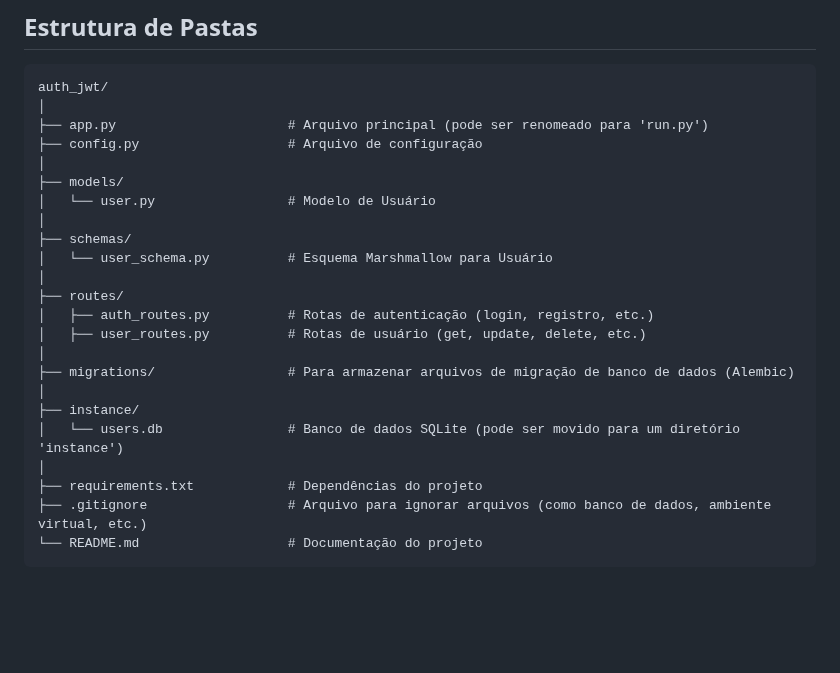
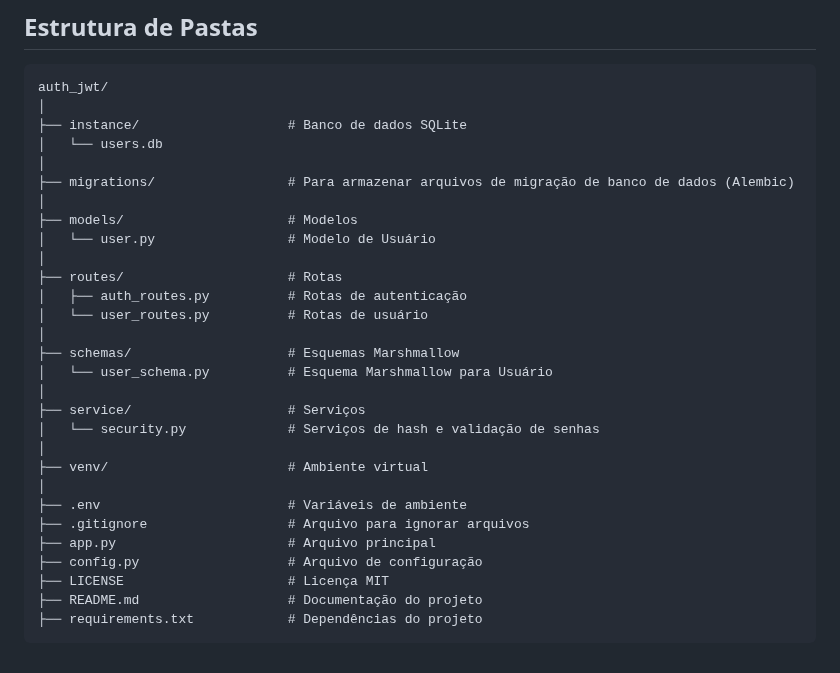
Before and after one commit to rogeriobgregorio/estudos-python, a Markdown page: auth-jwt/README.md, the part around the change. Rendered like a GitHub page; blank space fills up the shorter version.

````diff
--- a/auth-jwt/README.md
+++ b/auth-jwt/README.md
@@ -218,25 +218,31 @@ Recomenda-se também usar um ambiente virtual para isolar as dependências do se
 ```
 auth_jwt/
 │
-├── app.py                      # Arquivo principal (pode ser renomeado para 'run.py')
-├── config.py                   # Arquivo de configuração
-│
-├── models/
-│   └── user.py                 # Modelo de Usuário
-│
-├── schemas/
-│   └── user_schema.py          # Esquema Marshmallow para Usuário
-│
-├── routes/
-│   ├── auth_routes.py          # Rotas de autenticação (login, registro, etc.)
-│   ├── user_routes.py          # Rotas de usuário (get, update, delete, etc.)
+├── instance/                   # Banco de dados SQLite
+│   └── users.db
 │
 ├── migrations/                 # Para armazenar arquivos de migração de banco de dados (Alembic)
 │
-├── instance/
-│   └── users.db                # Banco de dados SQLite (pode ser movido para um diretório 'instance')
+├── models/                     # Modelos
+│   └── user.py                 # Modelo de Usuário
 │
+├── routes/                     # Rotas
+│   ├── auth_routes.py          # Rotas de autenticação
+│   └── user_routes.py          # Rotas de usuário
+│
+├── schemas/                    # Esquemas Marshmallow
+│   └── user_schema.py          # Esquema Marshmallow para Usuário
+│
+├── service/                    # Serviços
+│   └── security.py             # Serviços de hash e validação de senhas
+│
+├── venv/                       # Ambiente virtual
+│
+├── .env                        # Variáveis de ambiente
+├── .gitignore                  # Arquivo para ignorar arquivos
+├── app.py                      # Arquivo principal
+├── config.py                   # Arquivo de configuração
+├── LICENSE                     # Licença MIT
+├── README.md                   # Documentação do projeto
 ├── requirements.txt            # Dependências do projeto
-├── .gitignore                  # Arquivo para ignorar arquivos (como banco de dados, ambiente virtual, etc.)
-└── README.md                   # Documentação do projeto
 ```
````
